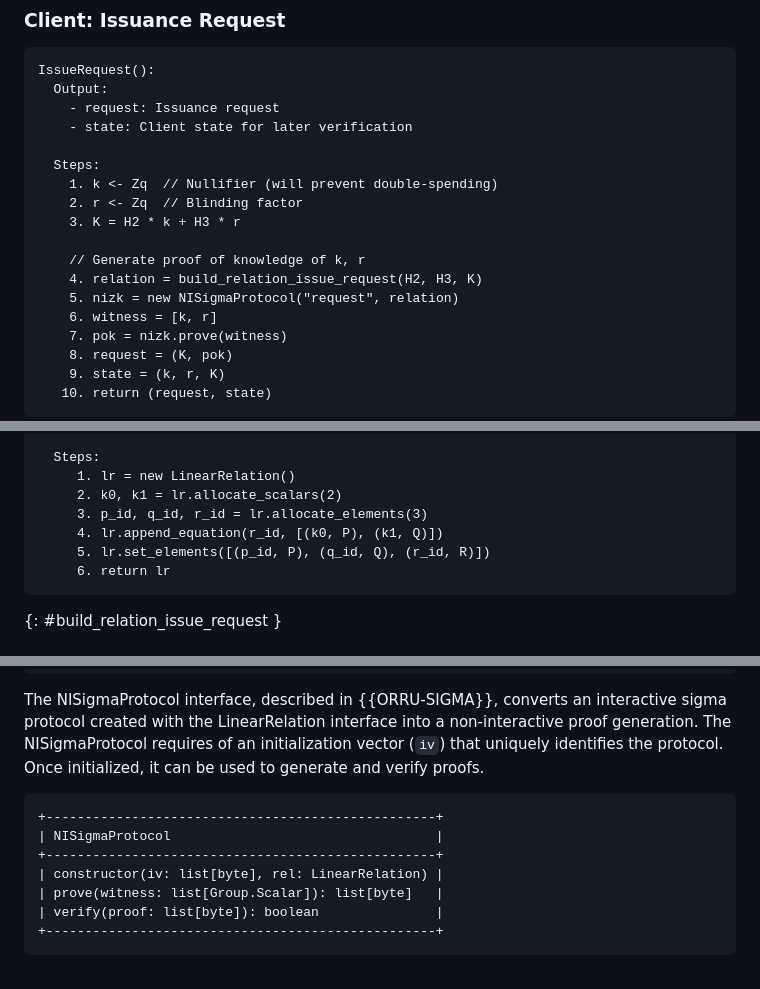
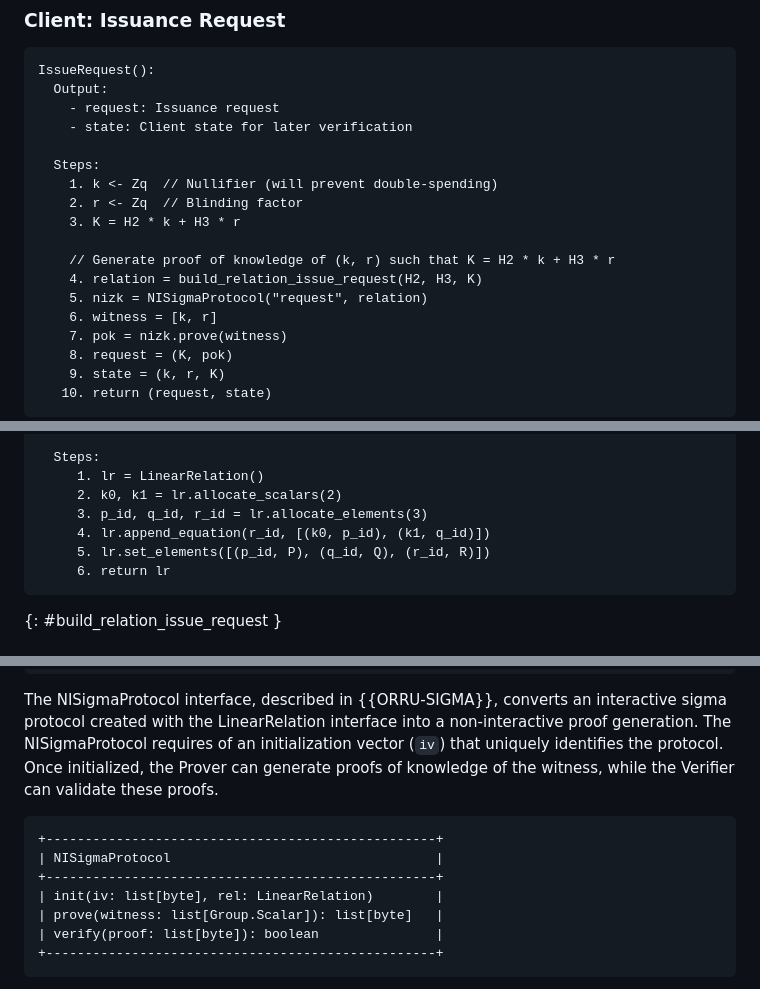
Before and after one commit to SamuelSchlesinger/draft-act, a Markdown page: draft-schlesinger-cfrg-act.md, 3 parts joined by grey strips. GitHub-like rendering.

```diff
--- a/draft-schlesinger-cfrg-act.md
+++ b/draft-schlesinger-cfrg-act.md
@@ -364,9 +364,9 @@ IssueRequest():
     2. r <- Zq  // Blinding factor
     3. K = H2 * k + H3 * r
 
-    // Generate proof of knowledge of k, r
+    // Generate proof of knowledge of (k, r) such that K = H2 * k + H3 * r
     4. relation = build_relation_issue_request(H2, H3, K)
-    5. nizk = new NISigmaProtocol("request", relation)
+    5. nizk = NISigmaProtocol("request", relation)
     6. witness = [k, r]
     7. pok = nizk.prove(witness)
     8. request = (K, pok)
@@ -389,10 +389,10 @@ build_relation_issue_request(P, Q, R):
     - lr: LinearRelation for R = k0*P + k1*Q
 
   Steps:
-     1. lr = new LinearRelation()
+     1. lr = LinearRelation()
      2. k0, k1 = lr.allocate_scalars(2)
      3. p_id, q_id, r_id = lr.allocate_elements(3)
-     4. lr.append_equation(r_id, [(k0, P), (k1, Q)])
+     4. lr.append_equation(r_id, [(k0, p_id), (k1, q_id)])
      5. lr.set_elements([(p_id, P), (q_id, Q), (r_id, R)])
      6. return lr
 ~~~
@@ -888,13 +888,14 @@ converts an interactive sigma protocol created with the LinearRelation
 interface into a non-interactive proof generation.
 The NISigmaProtocol requires of an initialization vector (`iv`) that
 uniquely identifies the protocol.
-Once initialized, it can be used to generate and verify proofs.
+Once initialized, the Prover can generate proofs of knowledge
+of the witness, while the Verifier can validate these proofs.
 
 ~~~ aasvg
 +--------------------------------------------------+
 | NISigmaProtocol                                  |
 +--------------------------------------------------+
-| constructor(iv: list[byte], rel: LinearRelation) |
+| init(iv: list[byte], rel: LinearRelation)        |
 | prove(witness: list[Group.Scalar]): list[byte]   |
 | verify(proof: list[byte]): boolean               |
 +--------------------------------------------------+
```
Also changed, not shown: other parts of draft-schlesinger-cfrg-act.md (+5 -5 lines).
